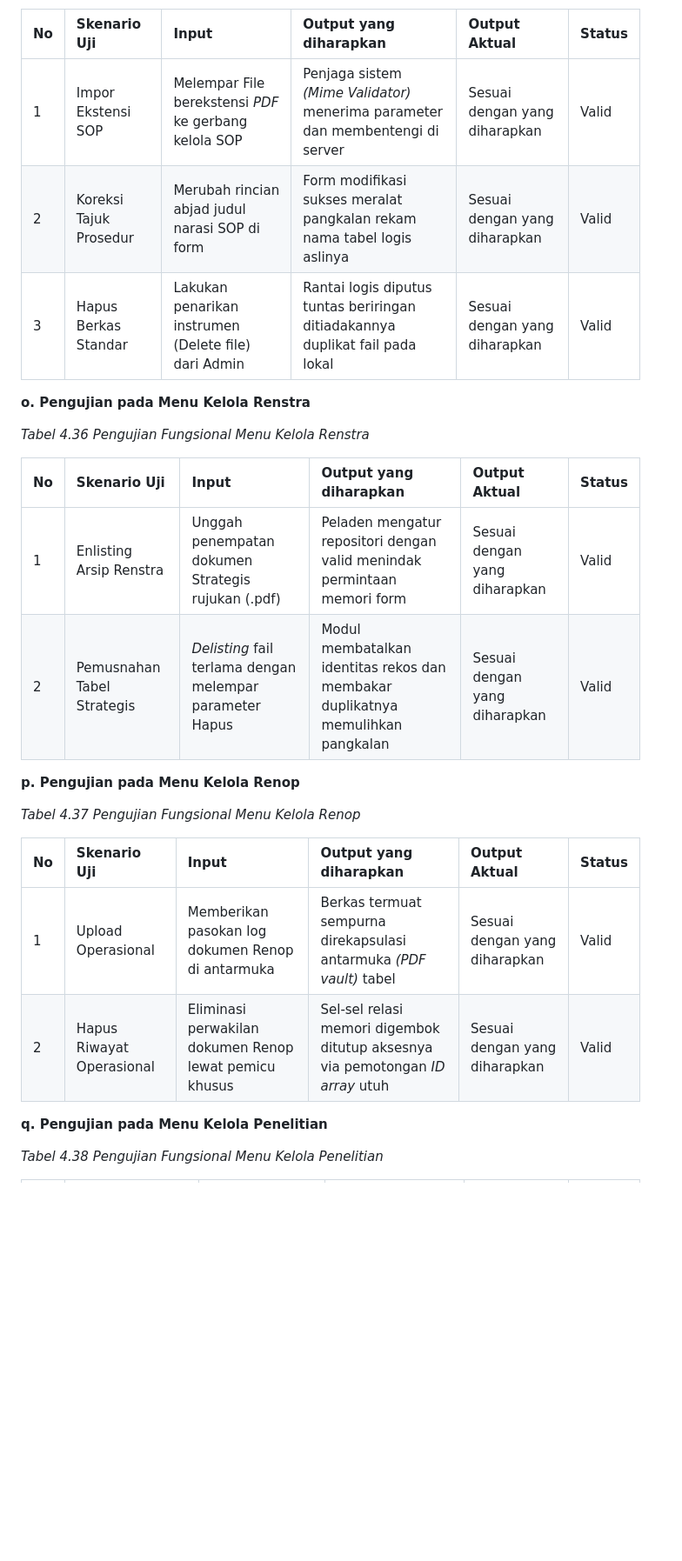
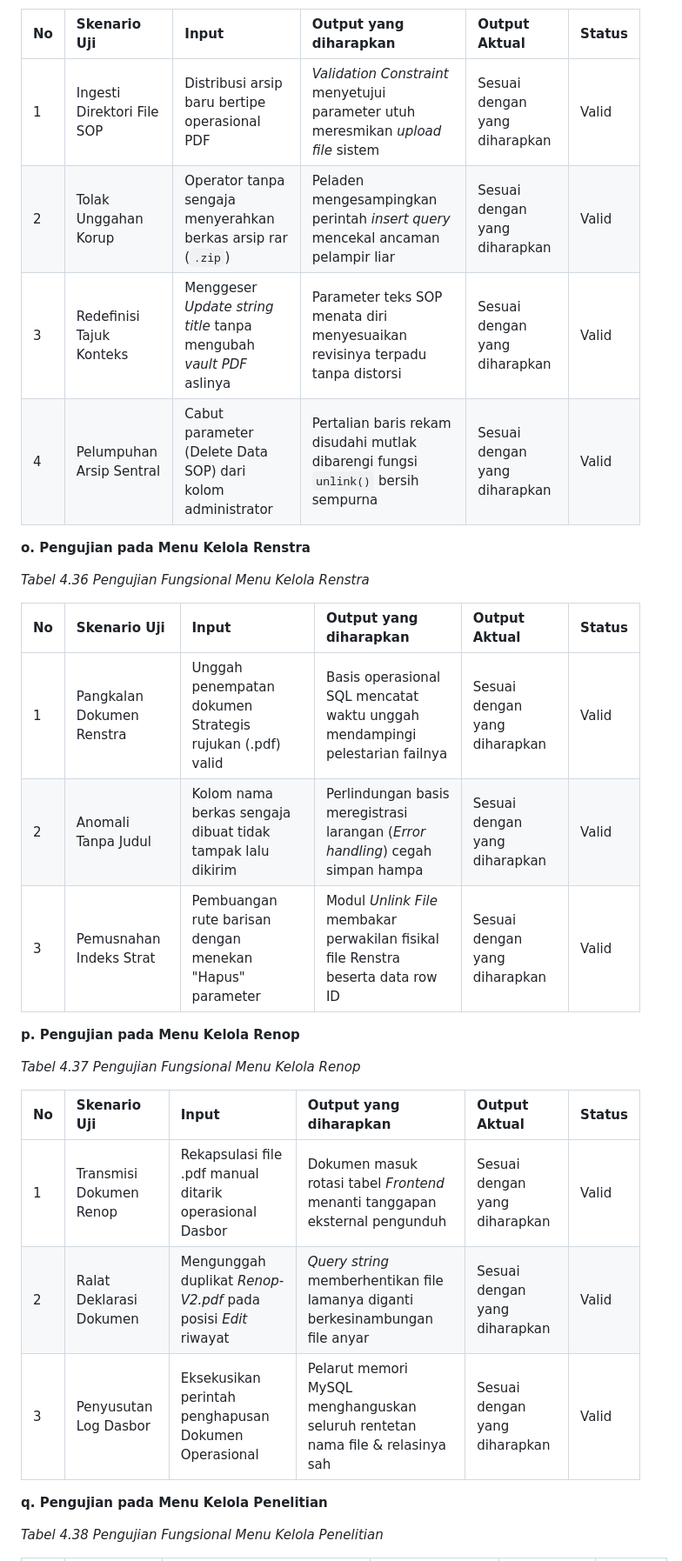
Before and after one commit to arbain-dev/Web_fikom, a Markdown page: docs/09_PENGUJIAN_SISTEM_BLACKBOX.md, the part around one of its changes. Shown at 87% size. Drawn GitHub-style; blank space fills up the shorter version.

Commit message:
docs: menambahkan uji validasi negatif dan penyempurnaan skenario tabel admin

```diff
--- a/docs/09_PENGUJIAN_SISTEM_BLACKBOX.md
+++ b/docs/09_PENGUJIAN_SISTEM_BLACKBOX.md
@@ -312,9 +323,10 @@ Pengujian fungsional sistem (Black Box Testing) ini dibagi menjadi dua bagian, y
 
 | No | Skenario Uji | Input | Output yang diharapkan | Output Aktual | Status |
 |:---|:-------------|:------|:-----------------------|:--------------|:-------|
-| 1 | Impor Ekstensi SOP | Melempar File berekstensi *PDF* ke gerbang kelola SOP | Penjaga sistem *(Mime Validator)* menerima parameter dan membentengi di server | Sesuai dengan yang diharapkan | Valid |
-| 2 | Koreksi Tajuk Prosedur | Merubah rincian abjad judul narasi SOP di form | Form modifikasi sukses meralat pangkalan rekam nama tabel logis aslinya | Sesuai dengan yang diharapkan | Valid |
-| 3 | Hapus Berkas Standar | Lakukan penarikan instrumen (Delete file) dari Admin | Rantai logis diputus tuntas beriringan ditiadakannya duplikat fail pada lokal | Sesuai dengan yang diharapkan | Valid |
+| 1 | Ingesti Direktori File SOP | Distribusi arsip baru bertipe operasional PDF | *Validation Constraint* menyetujui parameter utuh meresmikan *upload file* sistem | Sesuai dengan yang diharapkan | Valid |
+| 2 | Tolak Unggahan Korup | Operator tanpa sengaja menyerahkan berkas arsip rar (`.zip`) | Peladen mengesampingkan perintah *insert query* mencekal ancaman pelampir liar | Sesuai dengan yang diharapkan | Valid |
+| 3 | Redefinisi Tajuk Konteks | Menggeser *Update string title* tanpa mengubah *vault PDF* aslinya | Parameter teks SOP menata diri menyesuaikan revisinya terpadu tanpa distorsi | Sesuai dengan yang diharapkan | Valid |
+| 4 | Pelumpuhan Arsip Sentral | Cabut parameter (Delete Data SOP) dari kolom administrator | Pertalian baris rekam disudahi mutlak dibarengi fungsi `unlink()` bersih sempurna | Sesuai dengan yang diharapkan | Valid |
 
 **o. Pengujian pada Menu Kelola Renstra**
 
@@ -322,8 +334,9 @@ Pengujian fungsional sistem (Black Box Testing) ini dibagi menjadi dua bagian, y
 
 | No | Skenario Uji | Input | Output yang diharapkan | Output Aktual | Status |
 |:---|:-------------|:------|:-----------------------|:--------------|:-------|
-| 1 | Enlisting Arsip Renstra | Unggah penempatan dokumen Strategis rujukan (.pdf) | Peladen mengatur repositori dengan valid menindak permintaan memori form | Sesuai dengan yang diharapkan | Valid |
-| 2 | Pemusnahan Tabel Strategis | *Delisting* fail terlama dengan melempar parameter Hapus | Modul membatalkan identitas rekos dan membakar duplikatnya memulihkan pangkalan | Sesuai dengan yang diharapkan | Valid |
+| 1 | Pangkalan Dokumen Renstra | Unggah penempatan dokumen Strategis rujukan (.pdf) valid | Basis operasional SQL mencatat waktu unggah mendampingi pelestarian failnya | Sesuai dengan yang diharapkan | Valid |
+| 2 | Anomali Tanpa Judul | Kolom nama berkas sengaja dibuat tidak tampak lalu dikirim | Perlindungan basis meregistrasi larangan (*Error handling*) cegah simpan hampa | Sesuai dengan yang diharapkan | Valid |
+| 3 | Pemusnahan Indeks Strat | Pembuangan rute barisan dengan menekan "Hapus" parameter | Modul *Unlink File* membakar perwakilan fisikal file Renstra beserta data row ID | Sesuai dengan yang diharapkan | Valid |
 
 **p. Pengujian pada Menu Kelola Renop**
 
@@ -331,8 +344,9 @@ Pengujian fungsional sistem (Black Box Testing) ini dibagi menjadi dua bagian, y
 
 | No | Skenario Uji | Input | Output yang diharapkan | Output Aktual | Status |
 |:---|:-------------|:------|:-----------------------|:--------------|:-------|
-| 1 | Upload Operasional | Memberikan pasokan log dokumen Renop di antarmuka | Berkas termuat sempurna direkapsulasi antarmuka *(PDF vault)* tabel | Sesuai dengan yang diharapkan | Valid |
-| 2 | Hapus Riwayat Operasional | Eliminasi perwakilan dokumen Renop lewat pemicu khusus | Sel-sel relasi memori digembok ditutup aksesnya via pemotongan *ID array* utuh | Sesuai dengan yang diharapkan | Valid |
+| 1 | Transmisi Dokumen Renop | Rekapsulasi file .pdf manual ditarik operasional Dasbor | Dokumen masuk rotasi tabel *Frontend* menanti tanggapan eksternal pengunduh | Sesuai dengan yang diharapkan | Valid |
+| 2 | Ralat Deklarasi Dokumen | Mengunggah duplikat *Renop-V2.pdf* pada posisi *Edit* riwayat | *Query string* memberhentikan file lamanya diganti berkesinambungan file anyar | Sesuai dengan yang diharapkan | Valid |
+| 3 | Penyusutan Log Dasbor | Eksekusikan perintah penghapusan Dokumen Operasional | Pelarut memori MySQL menghanguskan seluruh rentetan nama file & relasinya sah | Sesuai dengan yang diharapkan | Valid |
 
 **q. Pengujian pada Menu Kelola Penelitian**
 
```
Also changed, not shown: other parts of docs/09_PENGUJIAN_SISTEM_BLACKBOX.md (+64 -48 lines).
